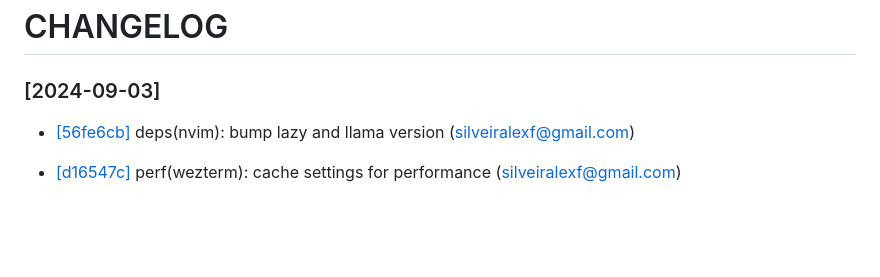
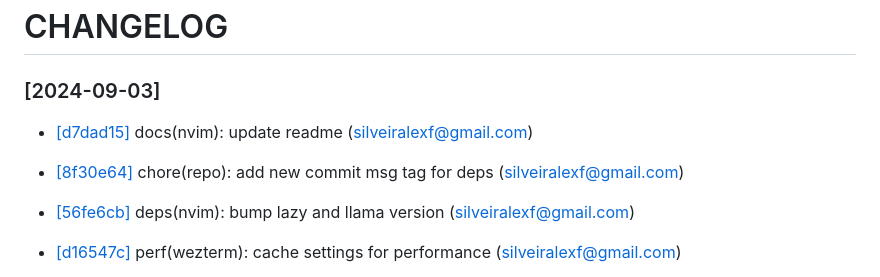
Before and after one commit to silveiralexf/.dotfiles, a Markdown page: CHANGELOG.md, the part around the change. Drawn GitHub-style; blank space fills up the shorter version.

```diff
--- a/CHANGELOG.md
+++ b/CHANGELOG.md
@@ -2,6 +2,12 @@
 
 
 ### [2024-09-03]
+ * [[d7dad15]](https://github.com/silveiralexf/.dotfiles/commit/d7dad15afc6571de4a8184e2646250a350eb47c8) docs(nvim): update readme (silveiralexf@gmail.com)
+
+
+ * [[8f30e64]](https://github.com/silveiralexf/.dotfiles/commit/8f30e641cf79510d9066ec5ffa9f1a909f0c30a1) chore(repo): add new commit msg tag for deps (silveiralexf@gmail.com)
+
+
  * [[56fe6cb]](https://github.com/silveiralexf/.dotfiles/commit/56fe6cb1af7571b2c2b501202bf20bd77ecd2e44) deps(nvim): bump lazy and llama version (silveiralexf@gmail.com)
 
 
```
Also changed, not shown: nvim/README.md (+29 -17 lines), images/nvim.png (deleted), images/nvim_screenshot.png (added), 1 other file.
